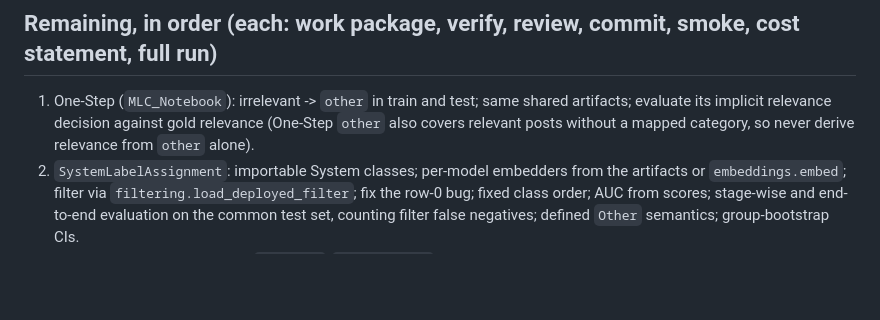
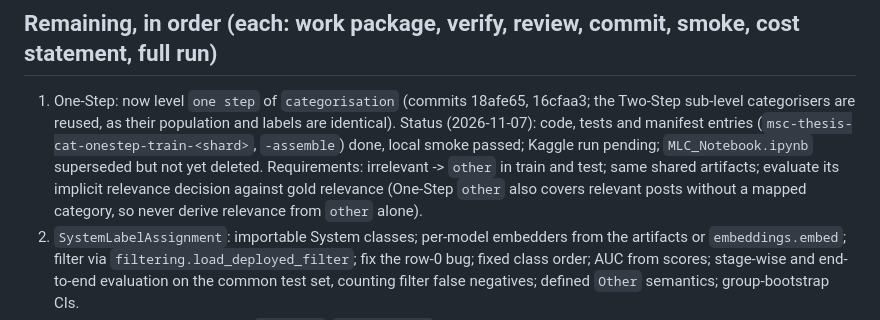
Before and after one commit to IrfEazy/msc-thesis, a Markdown page: notebooks/rebuild.md, the part around the change. GitHub-like rendering; blank space fills up the shorter version.

Commit message:
docs(rebuild): record the one-step level status

```diff
--- a/notebooks/rebuild.md
+++ b/notebooks/rebuild.md
@@ -20,7 +20,7 @@ Goal set by the human (2026-11-01): recreate the system exactly as the thesis me
 - Two-Step categorisation (`categorisation.ipynb`, one parametrised notebook for the five levels general, computer security, hardware, operating systems, software; replaces `MLCGeneral`/`MLCCS`): all five levels COMPLETE and published on Kaggle; general needed continuation shards `train2-{distilroberta,sbert,attackbert}` and assemble v2 (2026-11-07). Results in `kaggle-runs.md`.
 
 ## Remaining, in order (each: work package, verify, review, commit, smoke, cost statement, full run)
-1. One-Step (`MLC_Notebook`): irrelevant -> `other` in train and test; same shared artifacts; evaluate its implicit relevance decision against gold relevance (One-Step `other` also covers relevant posts without a mapped category, so never derive relevance from `other` alone).
+1. One-Step: now level `one step` of `categorisation` (commits 18afe65, 16cfaa3; the Two-Step sub-level categorisers are reused, as their population and labels are identical). Status (2026-11-07): code, tests and manifest entries (`msc-thesis-cat-onestep-train-<shard>`, `-assemble`) done, local smoke passed; Kaggle run pending; `MLC_Notebook.ipynb` superseded but not yet deleted. Requirements: irrelevant -> `other` in train and test; same shared artifacts; evaluate its implicit relevance decision against gold relevance (One-Step `other` also covers relevant posts without a mapped category, so never derive relevance from `other` alone).
 2. `SystemLabelAssignment`: importable System classes; per-model embedders from the artifacts or `embeddings.embed`; filter via `filtering.load_deployed_filter`; fix the row-0 bug; fixed class order; AUC from scores; stage-wise and end-to-end evaluation on the common test set, counting filter false negatives; defined `Other` semantics; group-bootstrap CIs.
 3. Kaggle wiring: remove the old `filter_*`/`categories_*` files from the data dataset once nothing reads them; record each run in `kaggle-runs.md`.
 4. Thesis: rewrite methodology and results from the valid runs only (`thesis/AGENTS.md`), including the One-Step `Other` wording in `Methodology.tex` (around line 83), which currently implies `Other` means irrelevant only.
```
